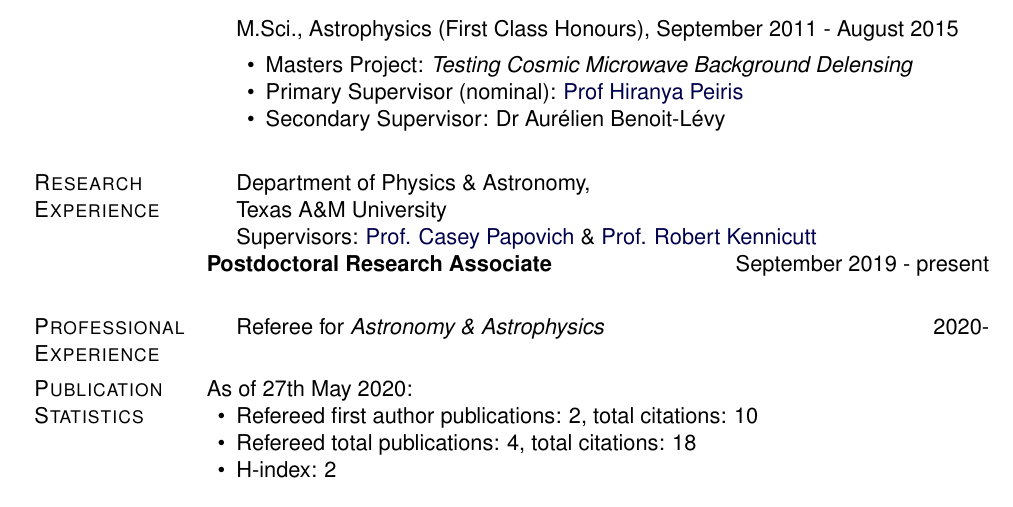
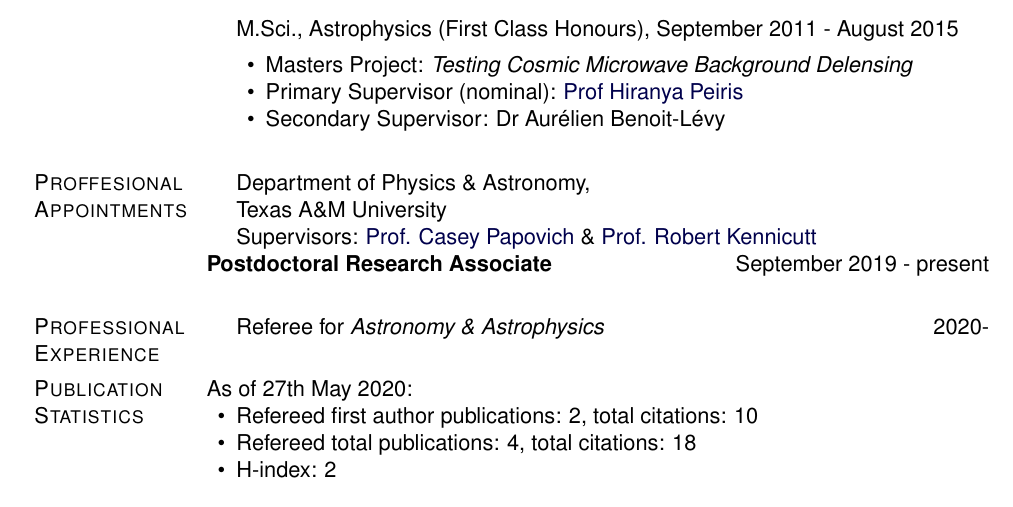
Before and after one commit to jkmatharu/jkmatharu.github.io, a LaTeX CV (images/Jas_cv.tex): part of page 1 of 4, cut so that both start at the same text. Compiled offline with pdfLaTeX.

Commit message:
cv update

```diff
--- a/images/Jas_cv.tex
+++ b/images/Jas_cv.tex
@@ -310,7 +310,7 @@ Gower Street, London, UK
 
 \end{outerlist}
 
-\section{Research Experience}
+\section{Proffesional Appointments}
 %\textbf{Postdoctoral research associate} \hfill {September 2019 - August 2022}
 \begin{innerlist}
 
```
Also changed, not shown: images/Jas_cv.pdf, 4 other files.
